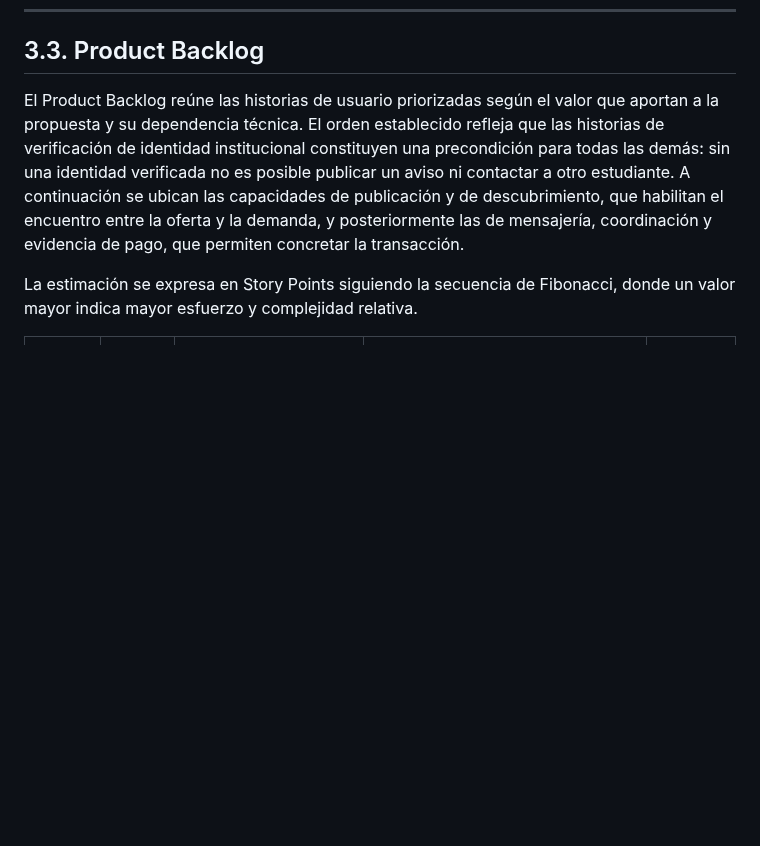
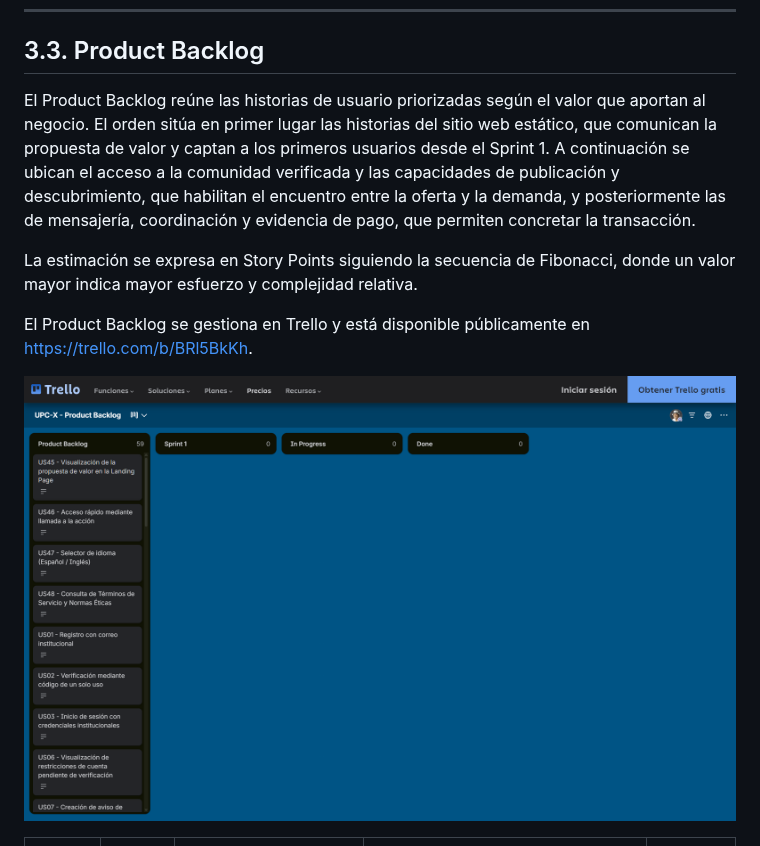
Before and after one commit to UPC-X/report-UPC, a Markdown page: README.md, the part around the change. Rendered like a GitHub page; pictures changed too: img/backlog/product-backlog-trello.png (added); blank space fills up the shorter version.

Commit message:
docs(report): incorporar el Product Backlog gestionado en Trello
Anade el enlace publico del tablero y su captura en la seccion 3.3, y
corrige el texto de la priorizacion para que describa el orden real, que
situa las historias del sitio web estatico en el primer lugar.

```diff
--- a/README.md
+++ b/README.md
@@ -1846,9 +1846,13 @@ En esta sección se especifica el conjunto de historias de usuario del producto
 ---
 ## 3.3. Product Backlog
 
-El Product Backlog reúne las historias de usuario priorizadas según el valor que aportan a la propuesta y su dependencia técnica. El orden establecido refleja que las historias de verificación de identidad institucional constituyen una precondición para todas las demás: sin una identidad verificada no es posible publicar un aviso ni contactar a otro estudiante. A continuación se ubican las capacidades de publicación y de descubrimiento, que habilitan el encuentro entre la oferta y la demanda, y posteriormente las de mensajería, coordinación y evidencia de pago, que permiten concretar la transacción.
+El Product Backlog reúne las historias de usuario priorizadas según el valor que aportan al negocio. El orden sitúa en primer lugar las historias del sitio web estático, que comunican la propuesta de valor y captan a los primeros usuarios desde el Sprint 1. A continuación se ubican el acceso a la comunidad verificada y las capacidades de publicación y descubrimiento, que habilitan el encuentro entre la oferta y la demanda, y posteriormente las de mensajería, coordinación y evidencia de pago, que permiten concretar la transacción.
 
 La estimación se expresa en Story Points siguiendo la secuencia de Fibonacci, donde un valor mayor indica mayor esfuerzo y complejidad relativa.
+
+El Product Backlog se gestiona en Trello y está disponible públicamente en [https://trello.com/b/BRl5BkKh](https://trello.com/b/BRl5BkKh).
+
+![Product Backlog en Trello](img/backlog/product-backlog-trello.png)
 
 | # Orden | User Story Id | Título | Descripción | Story Points (1 / 2 / 3 / 5 / 8) |
 |:---:|:---:|:---|:---|:---:|
```
